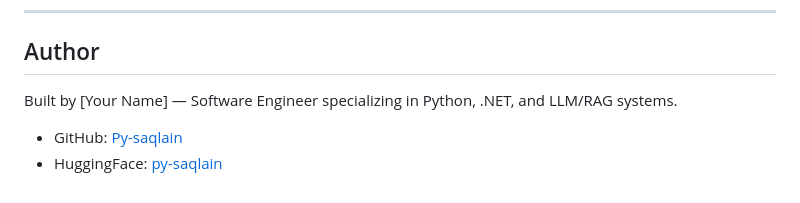
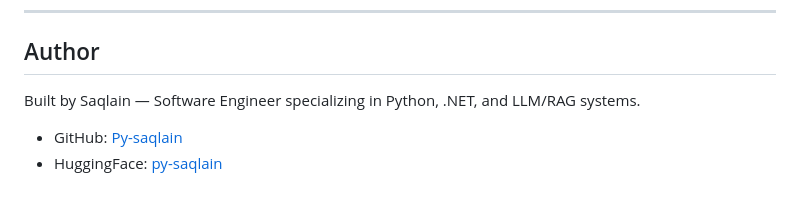
Before and after one commit to Py-saqlain/RepoMind_AI, a Markdown page: README.md, the part around the change. Drawn GitHub-style.

Commit message:
Update author name in README.md

```diff
--- a/README.md
+++ b/README.md
@@ -159,7 +159,7 @@ Open `frontend/index.html` directly in your browser.
 
 ## Author
 
-Built by [Your Name] — Software Engineer specializing in Python, .NET, and LLM/RAG systems.
+Built by Saqlain — Software Engineer specializing in Python, .NET, and LLM/RAG systems.
 
 - GitHub: [Py-saqlain](https://github.com/Py-saqlain)
 - HuggingFace: [py-saqlain](https://huggingface.co/py-saqlain)
```
